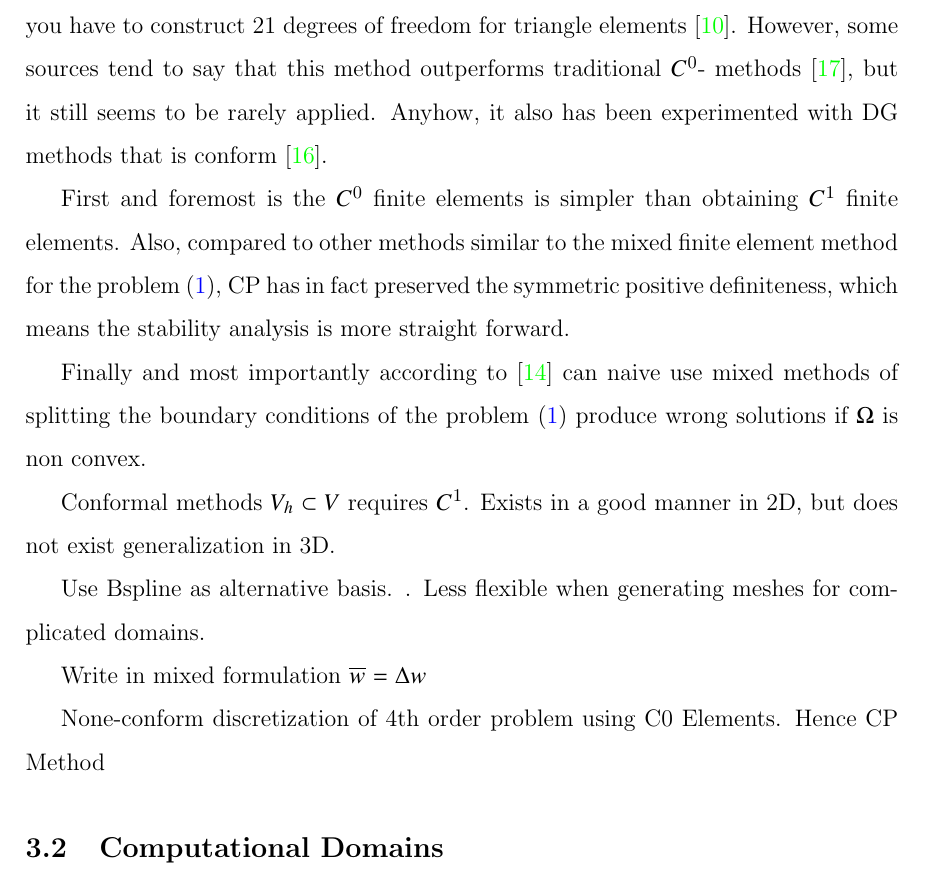
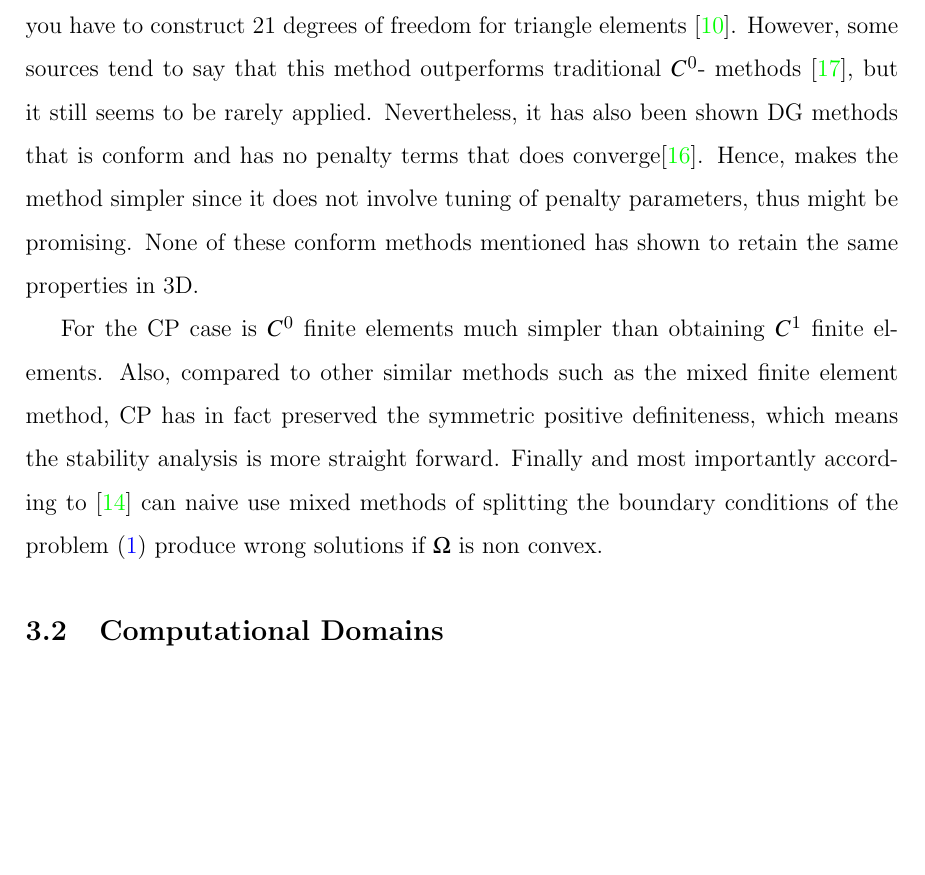
Before and after one commit to isakhammer/master_thesis, a LaTeX document (latex/main.tex, which reads latex/CIP.tex): part of page 7 of 21, cut so that both start at the same text, the shorter picture padded with empty space. Compiled offline with pdfLaTeX.

Commit message:
Rewrte introduction CP method

```diff
--- a/latex/CIP.tex
+++ b/latex/CIP.tex
@@ -11,23 +11,13 @@
 To solve \eqref{eq:bi_problem} numerically do we want to introduce the continuous interior penalty method (CP), which is a discontinuous galerkin
 method (DG) using $C^{0}$ finite elements. There is several reasons why we want to apply nonconformal $C^{0}$ instead of the often used conformal $C^{1}$ finite elements for fourth order problems.
 
-However, it is known that $ H^{2}$ conforming methods requires global $C^{1}$ continuity \cite{ye19}, and creates difficulties creating elements which conserves this property. Some examples is the Argyris element, but it has been shown to be fairly complicated because you have to construct 21 degrees of freedom for triangle elements \cite{ nair21}. However, some sources tend to say that this method outperforms traditional $C^{0}$- methods \cite{kirby18}, but it still seems to be rarely applied. Anyhow, it also
-has been experimented with DG methods that is conform \cite{ye19}.
+However, it is known that $ H^{2}$ conforming methods requires global $C^{1}$ continuity \cite{ye19}, and creates difficulties creating elements which conserves this property. Some examples is the Argyris element, but it has been shown to be fairly
+complicated because you have to construct 21 degrees of freedom for triangle elements \cite{ nair21}. However, some sources tend to say that this method outperforms traditional $C^{0}$- methods \cite{kirby18}, but it still seems to be rarely applied.
+Nevertheless, it has also been shown DG methods that is conform and has no penalty terms that does converge\cite{ye19}. Hence, makes the method simpler since it does not involve tuning of penalty parameters, thus might be promising. None of these conform methods mentioned has shown to retain the same properties in 3D.
 
-First and foremost is the $C^0$ finite elements is simpler than obtaining $C^{1}$ finite elements. Also, compared to other methods similar to the mixed finite element method for the problem \eqref{eq:bi_problem}, CP has in fact
-preserved the symmetric positive definiteness, which means the stability analysis is more straight forward.
-
+For the CP case is $C^0$ finite elements much simpler than obtaining $C^{1}$ finite elements. Also, compared to other similar methods such as the mixed finite element method, CP has in fact preserved the symmetric positive definiteness, which means the stability analysis is more straight forward.
 Finally and most importantly according to \cite{brenner2012quadratic} can naive use mixed methods of splitting the boundary conditions of
 the problem \eqref{eq:bi_problem} produce wrong solutions if $\Omega $ is non convex.
-
-Conformal methods $V_{h} \subset V$ requires $C^{1}$. Exists in a good manner in 2D, but does not exist generalization in 3D.
-
-Use Bspline as alternative basis. . Less flexible when generating meshes for complicated domains.
-
-Write in mixed formulation $\overline{w}  = \Delta w$
-
-None-conform discretization of 4th order problem using C0 Elements. Hence CP Method
-
 
 
 
```
